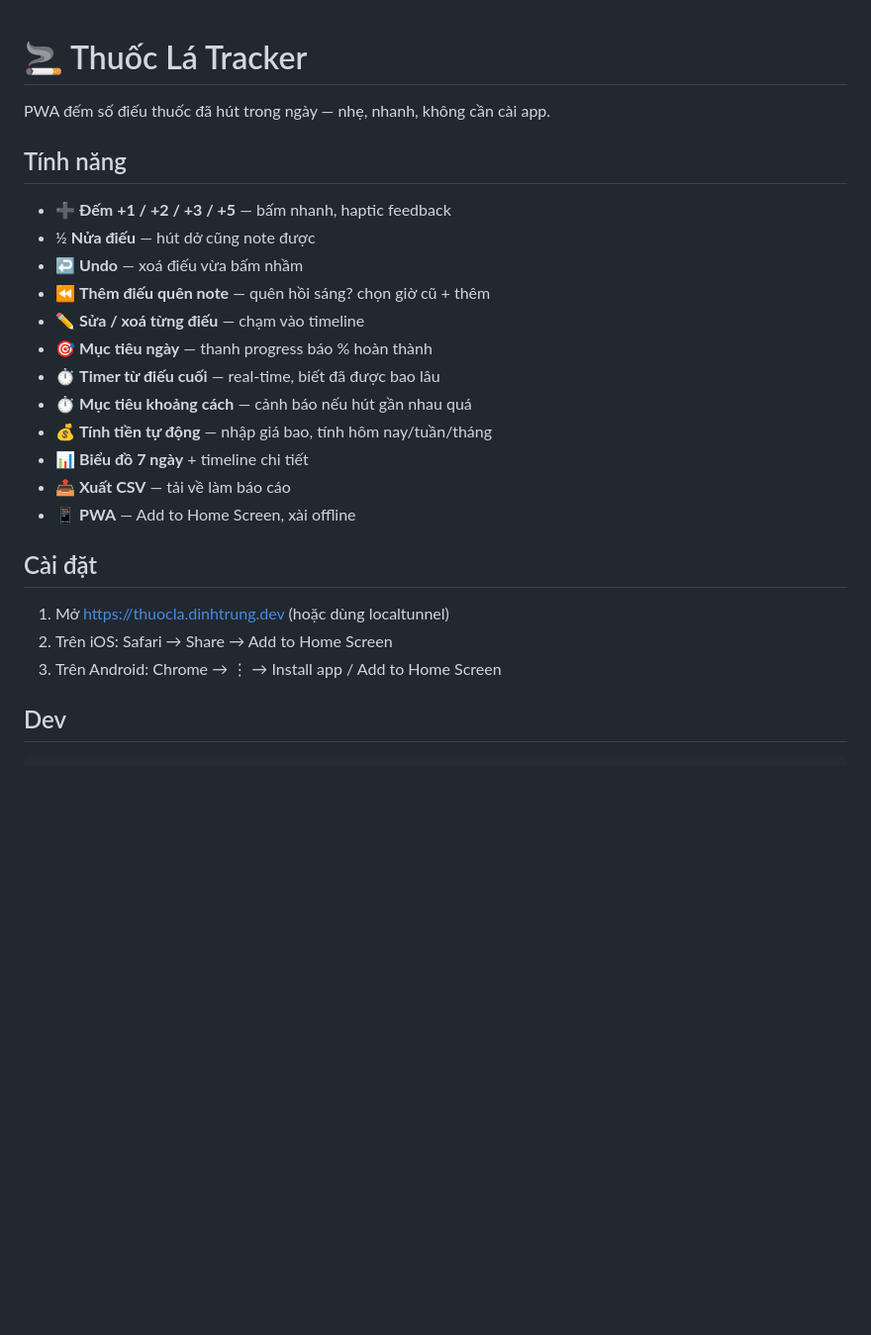
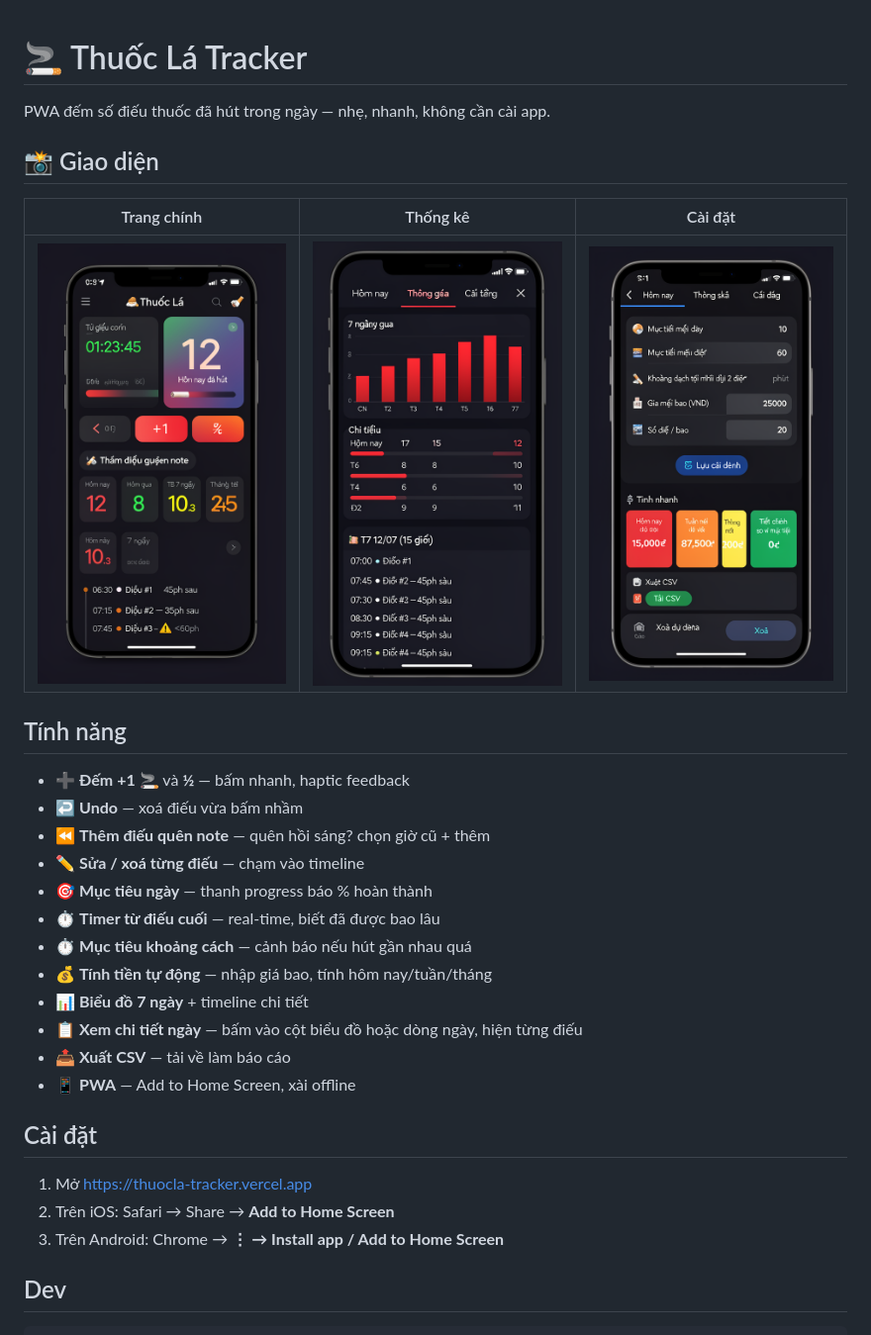
Before and after one commit to dinhtrung/thuocla-tracker, a Markdown page: README.md, the part around the change. Shown at 99% size. GitHub-like rendering; pictures changed too: screenshots/main.png (added), screenshots/settings.png (added), screenshots/stats.png (added); blank space fills up the shorter version.

Commit message:
docs: add 3 screenshots to README (main, stats, settings)

```diff
--- a/README.md
+++ b/README.md
@@ -2,10 +2,15 @@
 
 PWA đếm số điếu thuốc đã hút trong ngày — nhẹ, nhanh, không cần cài app.
 
+## 📸 Giao diện
+
+| Trang chính | Thống kê | Cài đặt |
+|---|---|---|
+| ![Main](screenshots/main.png) | ![Stats](screenshots/stats.png) | ![Settings](screenshots/settings.png) |
+
 ## Tính năng
 
-- ➕ **Đếm +1 / +2 / +3 / +5** — bấm nhanh, haptic feedback
-- ½ **Nửa điếu** — hút dở cũng note được
+- ➕ **Đếm +1 🚬** và **½** — bấm nhanh, haptic feedback
 - ↩️ **Undo** — xoá điếu vừa bấm nhầm
 - ⏪ **Thêm điếu quên note** — quên hồi sáng? chọn giờ cũ + thêm
 - ✏️ **Sửa / xoá từng điếu** — chạm vào timeline
@@ -14,14 +19,15 @@ PWA đếm số điếu thuốc đã hút trong ngày — nhẹ, nhanh, không c
 - ⏱️ **Mục tiêu khoảng cách** — cảnh báo nếu hút gần nhau quá
 - 💰 **Tính tiền tự động** — nhập giá bao, tính hôm nay/tuần/tháng
 - 📊 **Biểu đồ 7 ngày** + timeline chi tiết
+- 📋 **Xem chi tiết ngày** — bấm vào cột biểu đồ hoặc dòng ngày, hiện từng điếu
 - 📤 **Xuất CSV** — tải về làm báo cáo
 - 📱 **PWA** — Add to Home Screen, xài offline
 
 ## Cài đặt
 
-1. Mở https://thuocla.dinhtrung.dev (hoặc dùng localtunnel)
-2. Trên iOS: Safari → Share → Add to Home Screen
-3. Trên Android: Chrome → ⋮ → Install app / Add to Home Screen
+1. Mở https://thuocla-tracker.vercel.app
+2. Trên iOS: Safari → Share → **Add to Home Screen**
+3. Trên Android: Chrome → **⋮ → Install app / Add to Home Screen**
 
 ## Dev
 
```
